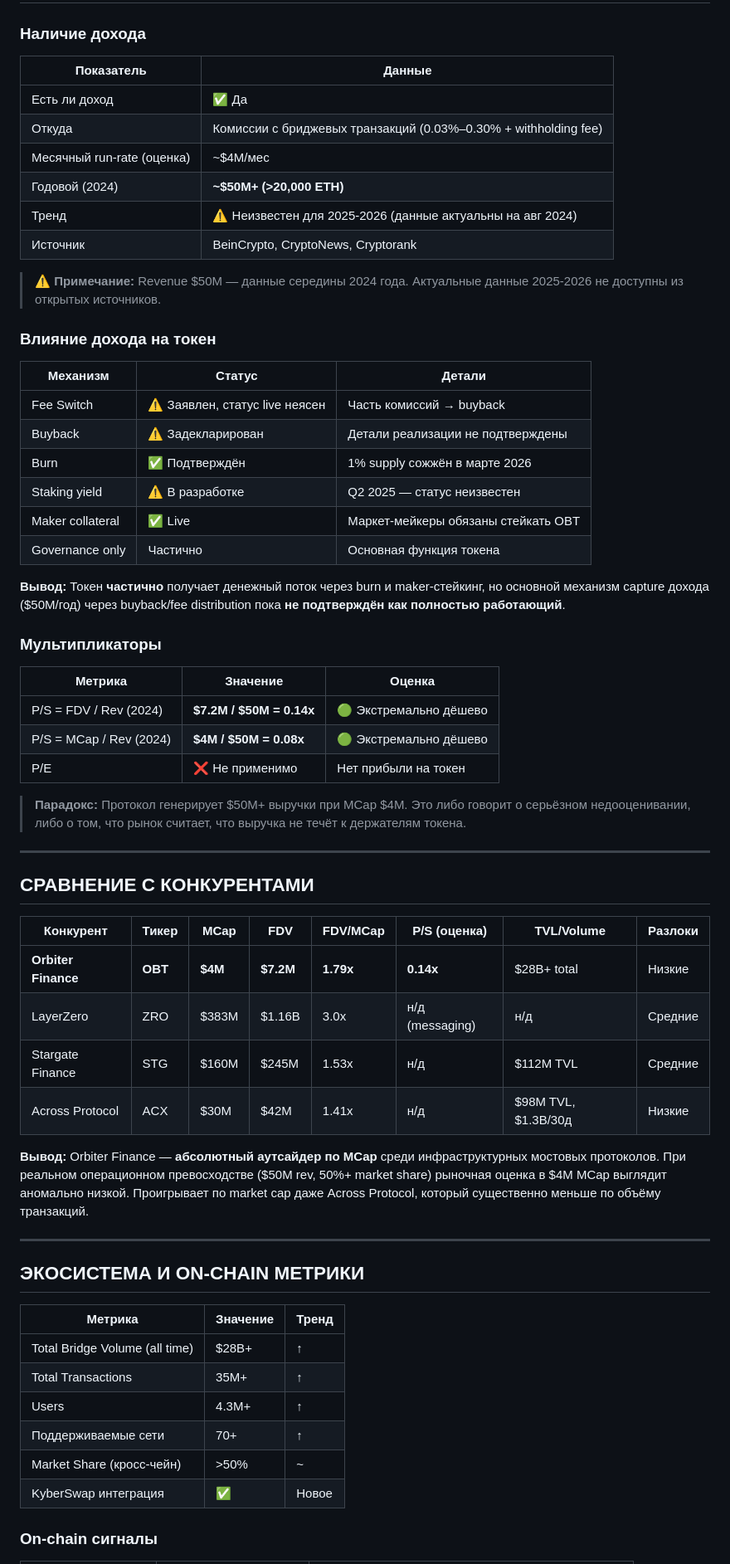
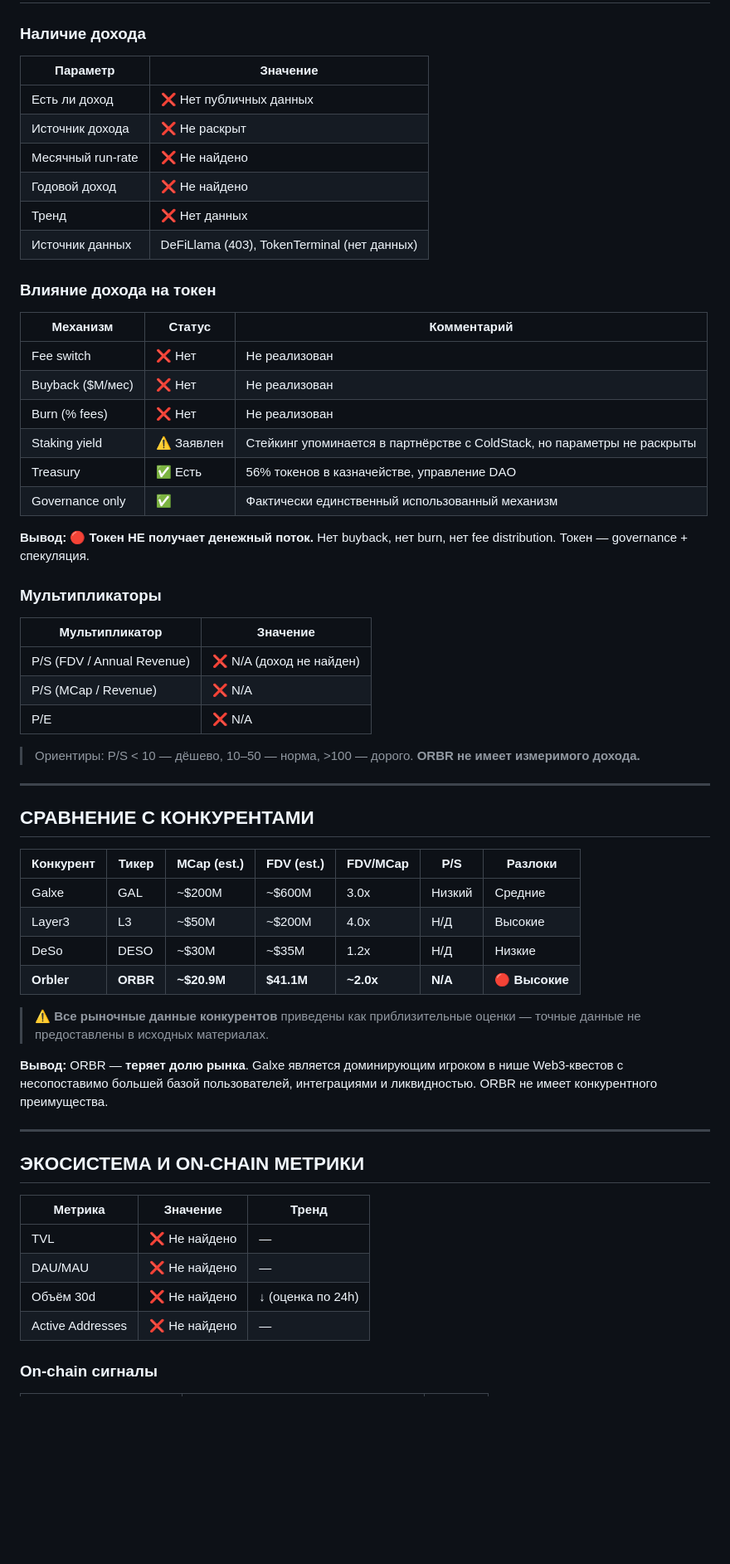
Before and after one commit to psv044581/rsi_portfolio_auto, a Markdown page: research/OBT.md, the part around one of its changes. Shown at 83% size. Rendered like a GitHub page; blank space fills up the shorter version.

```diff
--- a/research/OBT.md
+++ b/research/OBT.md
@@ -160,65 +180,63 @@
 
 ### Наличие дохода
 
-| Показатель | Данные |
-|-----------|--------|
-| Есть ли доход | ✅ Да |
-| Откуда | Комиссии с бриджевых транзакций (0.03%–0.30% + withholding fee) |
-| Месячный run-rate (оценка) | ~$4M/мес |
-| Годовой (2024) | **~$50M+ (>20,000 ETH)** |
-| Тренд | ⚠️ Неизвестен для 2025-2026 (данные актуальны на авг 2024) |
-| Источник | BeinCrypto, CryptoNews, Cryptorank |
-
-> ⚠️ **Примечание:** Revenue $50M — данные середины 2024 года. Актуальные данные 2025-2026 не доступны из открытых источников.
+| Параметр | Значение |
+|---|---|
+| Есть ли доход | ❌ Нет публичных данных |
+| Источник дохода | ❌ Не раскрыт |
+| Месячный run-rate | ❌ Не найдено |
+| Годовой доход | ❌ Не найдено |
+| Тренд | ❌ Нет данных |
+| Источник данных | DeFiLlama (403), TokenTerminal (нет данных) |
 
 ### Влияние дохода на токен
 
-| Механизм | Статус | Детали |
-|---------|--------|--------|
-| Fee Switch | ⚠️ Заявлен, статус live неясен | Часть комиссий → buyback |
-| Buyback | ⚠️ Задекларирован | Детали реализации не подтверждены |
-| Burn | ✅ Подтверждён | 1% supply сожжён в марте 2026 |
-| Staking yield | ⚠️ В разработке | Q2 2025 — статус неизвестен |
-| Maker collateral | ✅ Live | Маркет-мейкеры обязаны стейкать OBT |
-| Governance only | Частично | Основная функция токена |
+| Механизм | Статус | Комментарий |
+|---|---|---|
+| Fee switch | ❌ Нет | Не реализован |
+| Buyback ($M/мес) | ❌ Нет | Не реализован |
+| Burn (% fees) | ❌ Нет | Не реализован |
+| Staking yield | ⚠️ Заявлен | Стейкинг упоминается в партнёрстве с ColdStack, но параметры не раскрыты |
+| Treasury | ✅ Есть | 56% токенов в казначействе, управление DAO |
+| Governance only | ✅ | Фактически единственный использованный механизм |
 
-**Вывод:** Токен **частично** получает денежный поток через burn и maker-стейкинг, но основной механизм capture дохода ($50M/год) через buyback/fee distribution пока **не подтверждён как полностью работающий**.
+**Вывод:** 🔴 **Токен НЕ получает денежный поток.** Нет buyback, нет burn, нет fee distribution. Токен — governance + спекуляция.
 
 ### Мультипликаторы
 
-| Метрика | Значение | Оценка |
-|--------|---------|--------|
-| P/S = FDV / Rev (2024) | **$7.2M / $50M = 0.14x** | 🟢 Экстремально дёшево |
-| P/S = MCap / Rev (2024) | **$4M / $50M = 0.08x** | 🟢 Экстремально дёшево |
-| P/E | ❌ Не применимо | Нет прибыли на токен |
+| Мультипликатор | Значение |
+|---|---|
+| P/S (FDV / Annual Revenue) | ❌ N/A (доход не найден) |
+| P/S (MCap / Revenue) | ❌ N/A |
+| P/E | ❌ N/A |
 
-> **Парадокс:** Протокол генерирует $50M+ выручки при MCap $4M. Это либо говорит о серьёзном недооценивании, либо о том, что рынок считает, что выручка не течёт к держателям токена.
+> Ориентиры: P/S < 10 — дёшево, 10–50 — норма, >100 — дорого. **ORBR не имеет измеримого дохода.**
 
 ---
 
 ## СРАВНЕНИЕ С КОНКУРЕНТАМИ
 
-| Конкурент | Тикер | MCap | FDV | FDV/MCap | P/S (оценка) | TVL/Volume | Разлоки |
-|-----------|-------|------|-----|---------|-------------|-----------|--------|
-| **Orbiter Finance** | **OBT** | **$4M** | **$7.2M** | **1.79x** | **0.14x** | $28B+ total | Низкие |
-| LayerZero | ZRO | $383M | $1.16B | 3.0x | н/д (messaging) | н/д | Средние |
-| Stargate Finance | STG | $160M | $245M | 1.53x | н/д | $112M TVL | Средние |
-| Across Protocol | ACX | $30M | $42M | 1.41x | н/д | $98M TVL, $1.3B/30д | Низкие |
+| Конкурент | Тикер | MCap (est.) | FDV (est.) | FDV/MCap | P/S | Разлоки |
+|---|---|---|---|---|---|---|
+| Galxe | GAL | ~$200M | ~$600M | 3.0x | Низкий | Средние |
+| Layer3 | L3 | ~$50M | ~$200M | 4.0x | Н/Д | Высокие |
+| DeSo | DESO | ~$30M | ~$35M | 1.2x | Н/Д | Низкие |
+| **Orbler** | **ORBR** | **~$20.9M** | **$41.1M** | **~2.0x** | **N/A** | **🔴 Высокие** |
 
-**Вывод:** Orbiter Finance — **абсолютный аутсайдер по MCap** среди инфраструктурных мостовых протоколов. При реальном операционном превосходстве ($50M rev, 50%+ market share) рыночная оценка в $4M MCap выглядит аномально низкой. Проигрывает по market cap даже Across Protocol, который существенно меньше по объёму транзакций.
+> ⚠️ **Все рыночные данные конкурентов** приведены как приблизительные оценки — точные данные не предоставлены в исходных материалах.
+
+**Вывод:** ORBR — **теряет долю рынка**. Galxe является доминирующим игроком в нише Web3-квестов с несопоставимо большей базой пользователей, интеграциями и ликвидностью. ORBR не имеет конкурентного преимущества.
 
 ---
 
 ## ЭКОСИСТЕМА И ON-CHAIN МЕТРИКИ
 
 | Метрика | Значение | Тренд |
-|--------|---------|-------|
-| Total Bridge Volume (all time) | $28B+ | ↑ |
-| Total Transactions | 35M+ | ↑ |
-| Users | 4.3M+ | ↑ |
-| Поддерживаемые сети | 70+ | ↑ |
-| Market Share (кросс-чейн) | >50% | ~ |
-| KyberSwap интеграция | ✅ | Новое |
+|---|---|---|
+| TVL | ❌ Не найдено | — |
+| DAU/MAU | ❌ Не найдено | — |
+| Объём 30d | ❌ Не найдено | ↓ (оценка по 24h) |
+| Active Addresses | ❌ Не найдено | — |
 
 ### On-chain сигналы
 
```
Also changed, not shown: other parts of research/OBT.md (+214 -201 lines).
